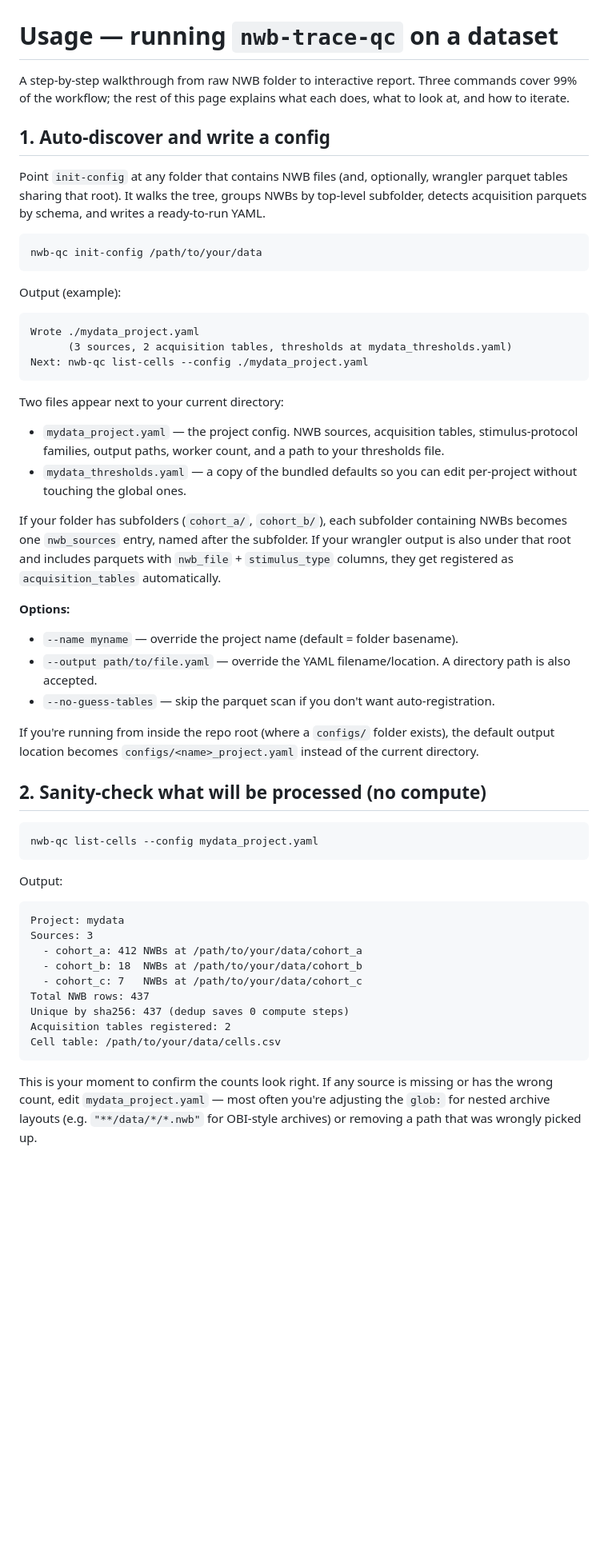
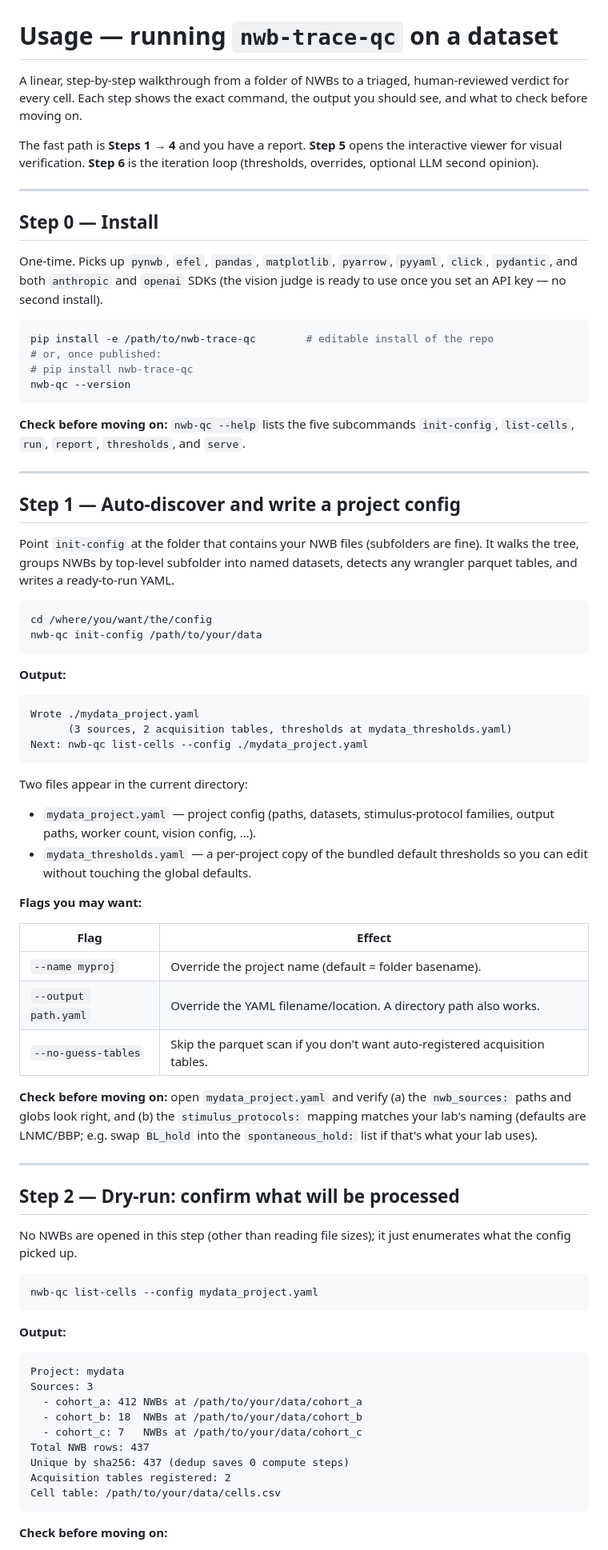
Before and after one commit to senscience/nwb-trace-qc, a Markdown page: docs/usage.md, the part around one of its changes. Shown at 80% size. Rendered like a GitHub page; blank space fills up the shorter version.

````diff
--- a/docs/usage.md
+++ b/docs/usage.md
@@ -1,16 +1,36 @@
 # Usage — running `nwb-trace-qc` on a dataset
 
-A step-by-step walkthrough from raw NWB folder to interactive report. Three commands cover 99% of the workflow; the rest of this page explains what each does, what to look at, and how to iterate.
+A linear, step-by-step walkthrough from a folder of NWBs to a triaged, human-reviewed verdict for every cell. Each step shows the exact command, the output you should see, and what to check before moving on.
 
-## 1. Auto-discover and write a config
+The fast path is **Steps 1 → 4** and you have a report. **Step 5** opens the interactive viewer for visual verification. **Step 6** is the iteration loop (thresholds, overrides, optional LLM second opinion).
 
-Point `init-config` at any folder that contains NWB files (and, optionally, wrangler parquet tables sharing that root). It walks the tree, groups NWBs by top-level subfolder, detects acquisition parquets by schema, and writes a ready-to-run YAML.
+---
+
+## Step 0 — Install
+
+One-time. Picks up `pynwb`, `efel`, `pandas`, `matplotlib`, `pyarrow`, `pyyaml`, `click`, `pydantic`, and both `anthropic` and `openai` SDKs (the vision judge is ready to use once you set an API key — no second install).
 
 ```bash
+pip install -e /path/to/nwb-trace-qc        # editable install of the repo
+# or, once published:
+# pip install nwb-trace-qc
+nwb-qc --version
+```
+
+**Check before moving on:** `nwb-qc --help` lists the five subcommands `init-config`, `list-cells`, `run`, `report`, `thresholds`, and `serve`.
+
+---
+
+## Step 1 — Auto-discover and write a project config
+
+Point `init-config` at the folder that contains your NWB files (subfolders are fine). It walks the tree, groups NWBs by top-level subfolder into named datasets, detects any wrangler parquet tables, and writes a ready-to-run YAML.
+
+```bash
+cd /where/you/want/the/config
 nwb-qc init-config /path/to/your/data
 ```
 
-Output (example):
+**Output:**
 
 ```
 Wrote ./mydata_project.yaml
@@ -18,28 +38,32 @@ Wrote ./mydata_project.yaml
 Next: nwb-qc list-cells --config ./mydata_project.yaml
 ```
 
-Two files appear next to your current directory:
+Two files appear in the current directory:
 
-- `mydata_project.yaml` — the project config. NWB sources, acquisition tables, stimulus-protocol families, output paths, worker count, and a path to your thresholds file.
-- `mydata_thresholds.yaml` — a copy of the bundled defaults so you can edit per-project without touching the global ones.
+- `mydata_project.yaml` — project config (paths, datasets, stimulus-protocol families, output paths, worker count, vision config, …).
+- `mydata_thresholds.yaml` — a per-project copy of the bundled default thresholds so you can edit without touching the global defaults.
 
-If your folder has subfolders (`cohort_a/`, `cohort_b/`), each subfolder containing NWBs becomes one `nwb_sources` entry, named after the subfolder. If your wrangler output is also under that root and includes parquets with `nwb_file` + `stimulus_type` columns, they get registered as `acquisition_tables` automatically.
+**Flags you may want:**
 
-**Options:**
+| Flag | Effect |
+|---|---|
+| `--name myproj` | Override the project name (default = folder basename). |
+| `--output path.yaml` | Override the YAML filename/location. A directory path also works. |
+| `--no-guess-tables` | Skip the parquet scan if you don't want auto-registered acquisition tables. |
 
-- `--name myname` — override the project name (default = folder basename).
-- `--output path/to/file.yaml` — override the YAML filename/location. A directory path is also accepted.
-- `--no-guess-tables` — skip the parquet scan if you don't want auto-registration.
+**Check before moving on:** open `mydata_project.yaml` and verify (a) the `nwb_sources:` paths and globs look right, and (b) the `stimulus_protocols:` mapping matches your lab's naming (defaults are LNMC/BBP; e.g. swap `BL_hold` into the `spontaneous_hold:` list if that's what your lab uses).
 
-If you're running from inside the repo root (where a `configs/` folder exists), the default output location becomes `configs/<name>_project.yaml` instead of the current directory.
+---
 
-## 2. Sanity-check what will be processed (no compute)
+## Step 2 — Dry-run: confirm what will be processed
+
+No NWBs are opened in this step (other than reading file sizes); it just enumerates what the config picked up.
 
 ```bash
 nwb-qc list-cells --config mydata_project.yaml
 ```
 
-Output:
+**Output:**
 
 ```
 Project: mydata
@@ -53,5 +77,5 @@ Acquisition tables registered: 2
 Cell table: /path/to/your/data/cells.csv
 ```
 
-This is your moment to confirm the counts look right. If any source is missing or has the wrong count, edit `mydata_project.yaml` — most often you're adjusting the `glob:` for nested archive layouts (e.g. `"**/data/*/*.nwb"` for OBI-style archives) or removing a path that was wrongly picked up.
+**Check before moving on:**
 
````
Also changed, not shown: other parts of docs/usage.md (+145 -79 lines).
